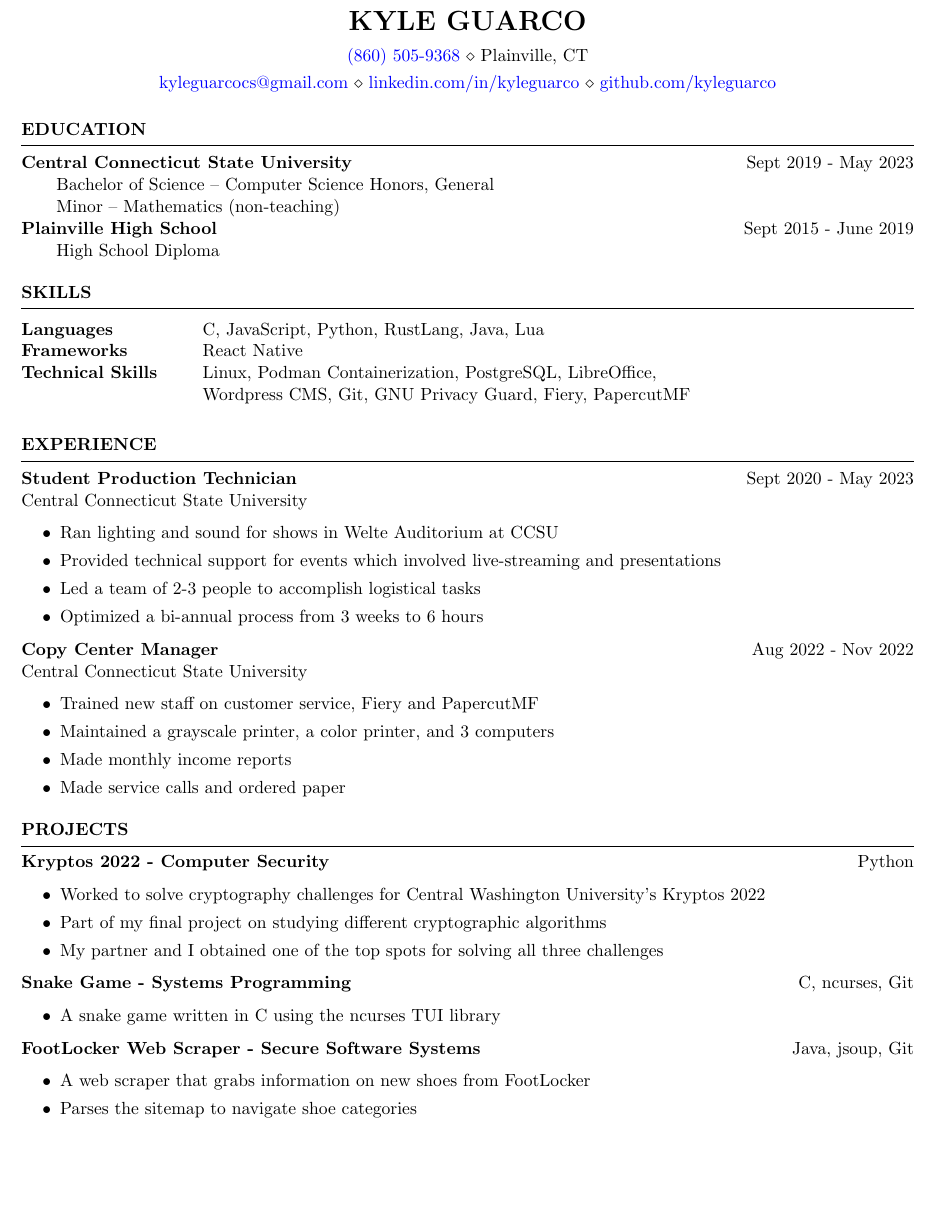
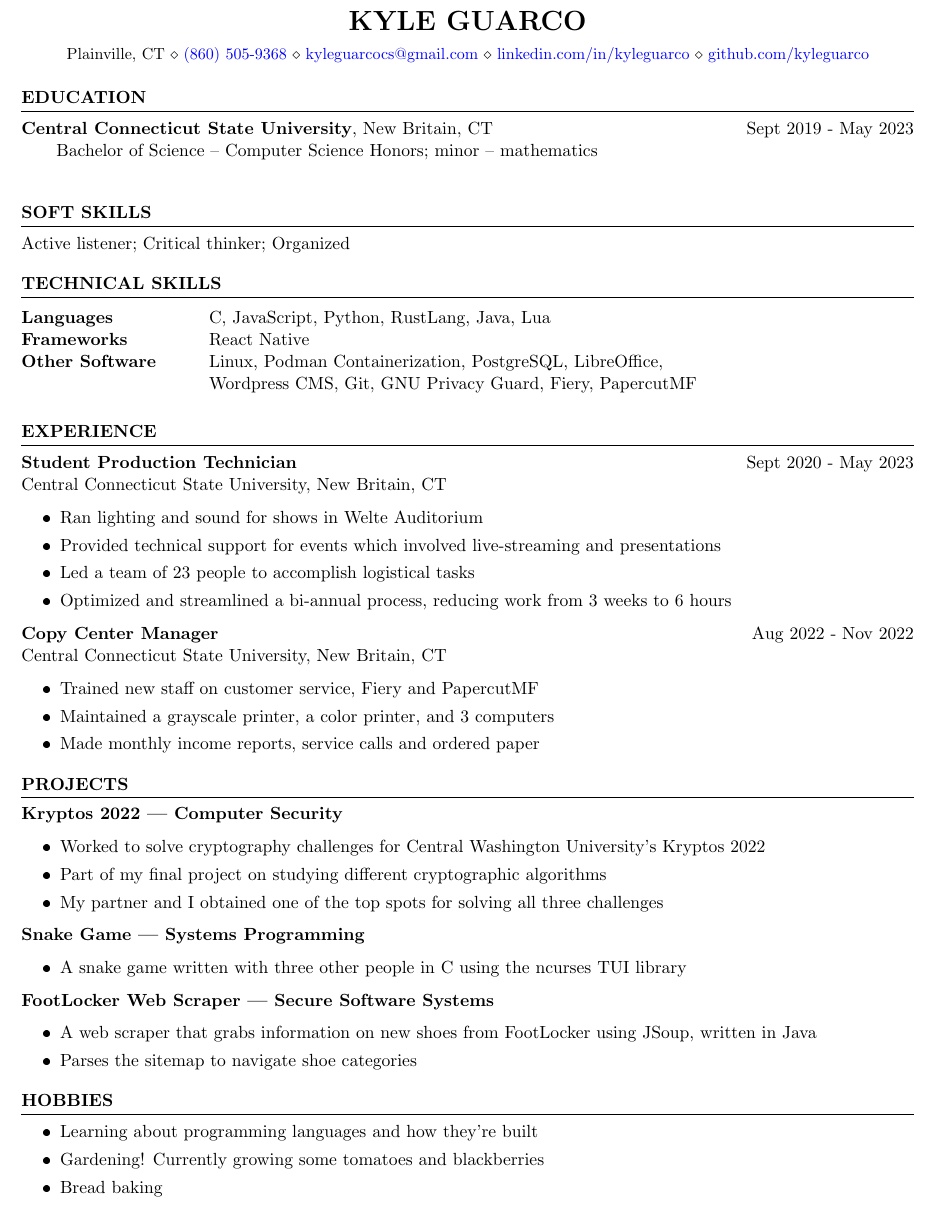
Before and after one commit to kyleguarco/resume, a LaTeX CV (KyleGuarco_Resume.tex): part of the page, cut so that both start at the same text, the shorter picture padded with empty space. The pictures show the PDF file KyleGuarco_Resume.pdf that the author committed with the source.

Commit message:
Added soft skills and hobbies

```diff
--- a/KyleGuarco_Resume.tex
+++ b/KyleGuarco_Resume.tex
@@ -22,44 +21,44 @@
 %----------------------------------------------------------------------------------------
 \begin{rSection}{Education}
 	\setlength{\parindent}{2em}
-	\textbf{Central Connecticut State University} \hfill {Sept 2019 \-- May 2023}\\
-		\indent Bachelor of Science -- Computer Science Honors, General\\ % chktex 8
-		\indent Minor -- Mathematics (non-teaching)\\ % chktex 8
-	\textbf{Plainville High School} \hfill {Sept 2015 \-- June 2019}\\
-		\indent High School Diploma
+	\textbf{Central Connecticut State University}, New Britain, CT \hfill {Sept 2019 \-- May 2023}\\
+		\indent Bachelor of Science -- Computer Science Honors; minor -- mathematics\\ % chktex 8
+\end{rSection}
+
+\begin{rSection}{SOFT SKILLS}
+	Active listener; Critical thinker; Organized
 \end{rSection}
 
 %----------------------------------------------------------------------------------------
 % TECHINICAL STRENGTHS
 %----------------------------------------------------------------------------------------
-\begin{rSection}{SKILLS}
-	\begin{tabular}{ @{} >{\bfseries}l @{\hspace{6ex}} l }
+\begin{rSection}{TECHNICAL SKILLS}
+	\begin{tabular}{ @{} >{\bfseries}l @{\hspace{7ex}}l }
 		Languages & C, JavaScript, Python, RustLang, Java, Lua\\
 		Frameworks & React Native\\
-		Technical Skills & Linux, Podman Containerization, PostgreSQL, LibreOffice,\\
+		Other Software & Linux, Podman Containerization, PostgreSQL, LibreOffice,\\
 		& Wordpress CMS, Git, GNU Privacy Guard, Fiery, PapercutMF\\
 	\end{tabular}\\
 \end{rSection}
 
 \begin{rSection}{EXPERIENCE}
 	\textbf{Student Production Technician} \hfill {Sept 2020 - May 2023}\\ % chktex 8
-	Central Connecticut State University
+	Central Connecticut State University, New Britain, CT
 	\begin{itemize}
 		\setlength{\itemsep}{-3pt}
-		\item Ran lighting and sound for shows in Welte Auditorium at CCSU
+		\item Ran lighting and sound for shows in Welte Auditorium
 		\item Provided technical support for events which involved live-streaming and presentations
-		\item Led a team of 2-3 people to accomplish logistical tasks
-		\item Optimized a bi-annual process from 3 weeks to 6 hours
+		\item Led a team of 2\-3 people to accomplish logistical tasks
+		\item Optimized and streamlined a bi-annual process, reducing work from 3 weeks to 6 hours
 	\end{itemize}
 
 	\textbf{Copy Center Manager} \hfill {Aug 2022 - Nov 2022}\\ % chktex 8
-	Central Connecticut State University
+	Central Connecticut State University, New Britain, CT
 	\begin{itemize}
 		\setlength{\itemsep}{-3pt}
 		\item Trained new staff on customer service, Fiery and PapercutMF
 		\item Maintained a grayscale printer, a color printer, and 3 computers
-		\item Made monthly income reports
-		\item Made service calls and ordered paper
+		\item Made monthly income reports, service calls and ordered paper
 	 \end{itemize}
 \end{rSection}
 
@@ -69,7 +68,7 @@
 \begin{rSection}{PROJECTS}
 	\vspace{-1.25em}
 
-	\item \textbf{Kryptos 2022 - Computer Security} \hfill {Python}\\
+	\item \textbf{Kryptos 2022 --- Computer Security} \\
 	\vspace{-1.25em}
 	\begin{itemize}
 		\setlength{\itemsep}{-3pt}
@@ -78,18 +77,18 @@
 		\item My partner and I obtained one of the top spots for solving all three challenges
 	\end{itemize}
 
-	\item \textbf{Snake Game - Systems Programming} \hfill {C, ncurses, Git}\\
+	\item \textbf{Snake Game --- Systems Programming} \\
 	\vspace{-1.25em}
 	\begin{itemize}
 		\setlength{\itemsep}{-3pt}
-		\item A snake game written in C using the ncurses TUI library
+		\item A snake game written with three other people in C using the ncurses TUI library
 	\end{itemize}
 
-	\item \textbf{FootLocker Web Scraper - Secure Software Systems} \hfill {Java, jsoup, Git}\\
+	\item \textbf{FootLocker Web Scraper --- Secure Software Systems} \\
 	\vspace{-1.25em}
 	\begin{itemize}
 		\setlength{\itemsep}{-3pt}
-		\item A web scraper that grabs information on new shoes from FootLocker
+		\item A web scraper that grabs information on new shoes from FootLocker using JSoup, written in Java
 		\item Parses the sitemap to navigate shoe categories
 	\end{itemize}
 
@@ -103,9 +102,13 @@
 \end{rSection}
 
 %----------------------------------------------------------------------------------------
-%\begin{rSection}{Extra-Curricular Activities}
-%	\begin{itemize}
-%	\end{itemize}
-%\end{rSection}
+\begin{rSection}{HOBBIES}
+	\begin{itemize}
+		\setlength{\itemsep}{-3pt}
+		\item Learning about programming languages and how they're built
+		\item Gardening! Currently growing some tomatoes and blackberries
+		\item Bread baking
+	\end{itemize}
+\end{rSection}
 
 \end{document}
```
Also changed, not shown: KyleGuarco_Resume.pdf, KyleGuarco_Resume.tex (5 more changed lines).
